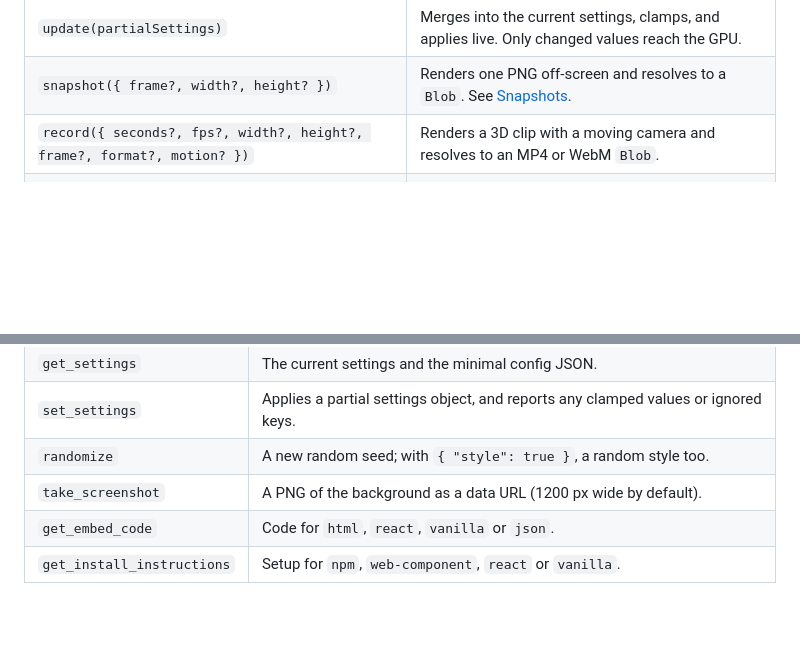
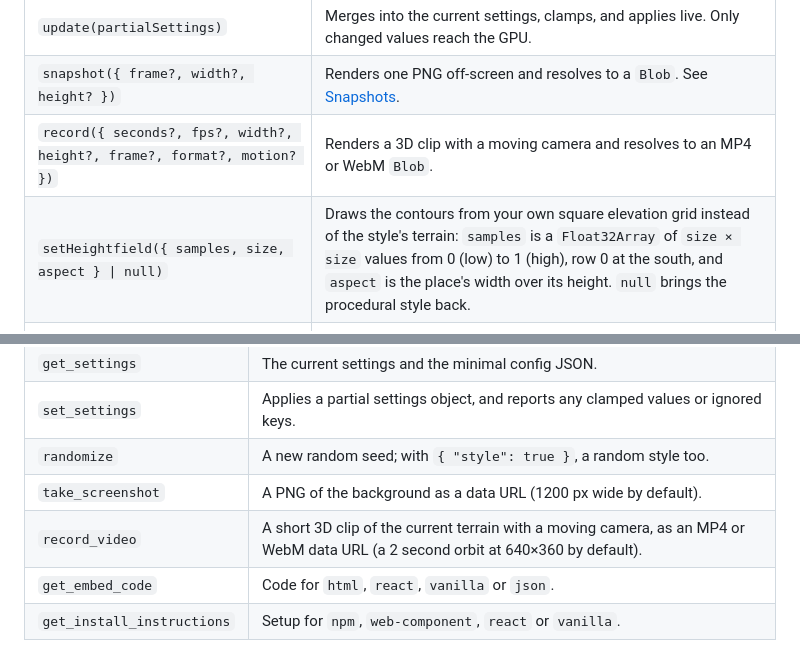
Before and after one commit to yahyabedirhan/topographic, a Markdown page: docs/guide.md, 2 parts joined by grey strips. GitHub-like rendering; blank space fills up the shorter version.

Commit message:
list setHeightfield() and record_video in the guide
The instance table now has setHeightfield(), and the WebMCP table has
record_video, which the README and the playground already offer.

Co-Authored-By: Claude Opus 5.5 <noreply@anthropic.com>

```diff
--- a/docs/guide.md
+++ b/docs/guide.md
@@ -45,6 +45,7 @@ The call puts a canvas inside `element`, which fills it, so give the element a s
 | `update(partialSettings)` | Merges into the current settings, clamps, and applies live. Only changed values reach the GPU. |
 | `snapshot({ frame?, width?, height? })` | Renders one PNG off-screen and resolves to a `Blob`. See [Snapshots](#snapshots-and-png-export). |
 | `record({ seconds?, fps?, width?, height?, frame?, format?, motion? })` | Renders a 3D clip with a moving camera and resolves to an MP4 or WebM `Blob`. |
+| `setHeightfield({ samples, size, aspect } \| null)` | Draws the contours from your own square elevation grid instead of the style's terrain: `samples` is a `Float32Array` of `size × size` values from 0 (low) to 1 (high), row 0 at the south, and `aspect` is the place's width over its height. `null` brings the procedural style back. |
 | `stats` | `{ fps, frameMs, mesh }` for the 3D view. `mesh` is 0 in 2D. |
 | `destroy()` | Stops drawing, removes listeners and the canvas, and frees the WebGL context. |
 | `settings` | The current, fully resolved settings. |
@@ -317,6 +318,7 @@ In browsers that support [WebMCP](https://github.com/webmachinelearning/webmcp),
 | `set_settings` | Applies a partial settings object, and reports any clamped values or ignored keys. |
 | `randomize` | A new random seed; with `{ "style": true }`, a random style too. |
 | `take_screenshot` | A PNG of the background as a data URL (1200 px wide by default). |
+| `record_video` | A short 3D clip of the current terrain with a moving camera, as an MP4 or WebM data URL (a 2 second orbit at 640×360 by default). |
 | `get_embed_code` | Code for `html`, `react`, `vanilla` or `json`. |
 | `get_install_instructions` | Setup for `npm`, `web-component`, `react` or `vanilla`. |
 
```
